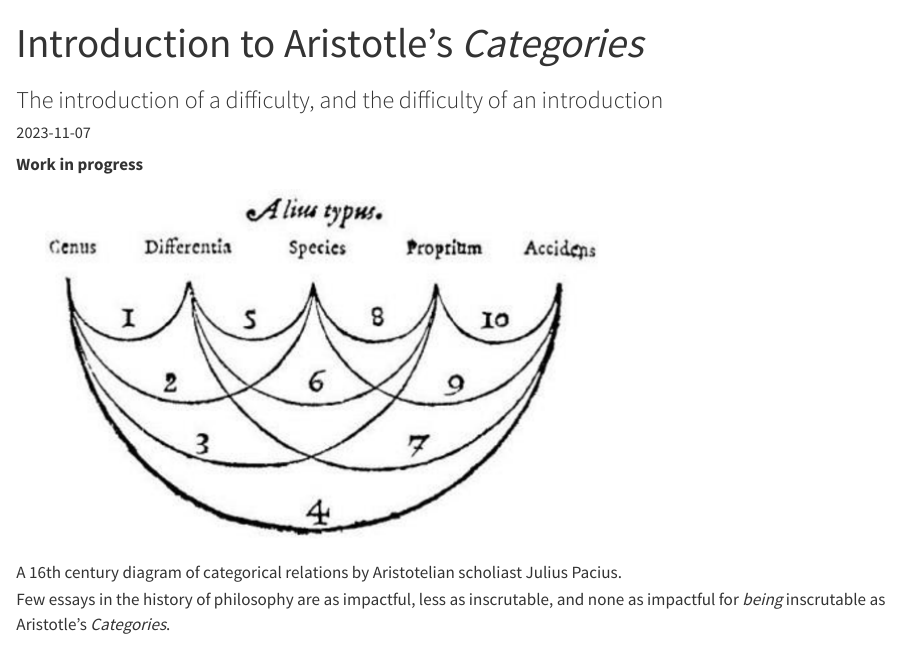
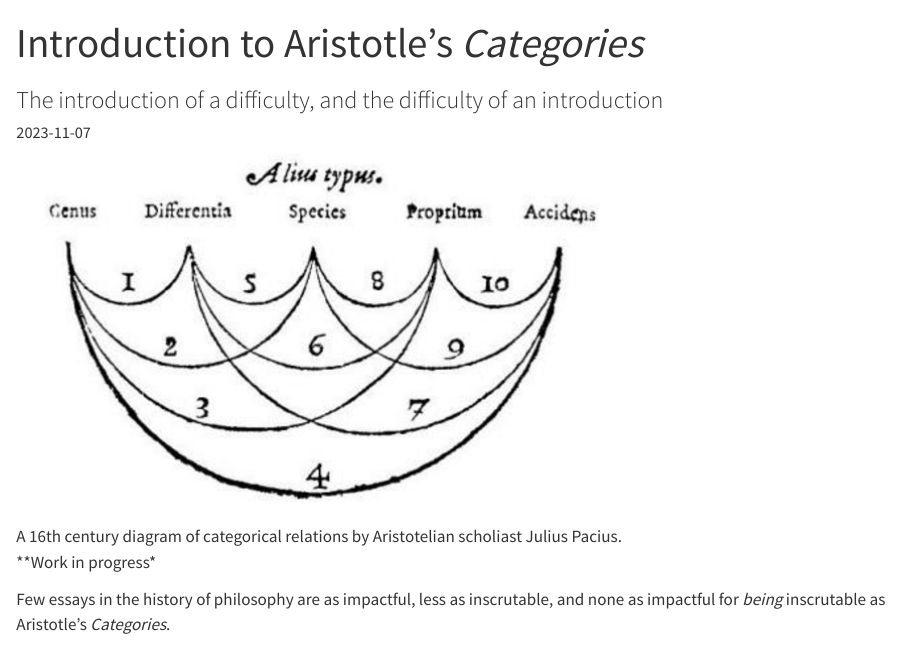
Before and after one commit to tejomaygadgil/tejomaygadgil.github.io, a Quarto document (posts/categories.qmd): the page in a window 1100 px wide, from its top. Rendered offline with R 4.5, knitr and Pandoc in place of Quarto, with nearby package versions; the code is not run, so its results and figures are left out.

Commit message:
Move WIP

```diff
--- a/posts/categories.qmd
+++ b/posts/categories.qmd
@@ -13,9 +13,9 @@ format:
 image: img/categories.png
 ---
 
-**Work in progress**
+![A 16th century diagram of categorical relations by Aristotelian scholiast Julius Pacius.](img/categories.png){cap-align="center"}
 
-![A 16th century diagram of categorical relations by Aristotelian scholiast Julius Pacius.](img/categories.png){cap-align="center"}
+**Work in progress*
 
 Few essays in the history of philosophy are as impactful, less as inscrutable, and none as impactful for *being* inscrutable as Aristotle's *Categories*.
 
```
